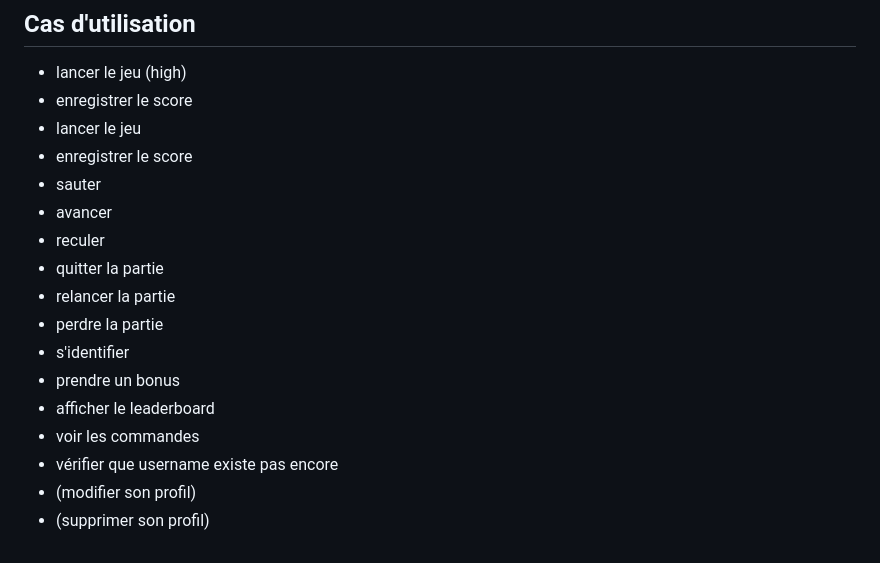
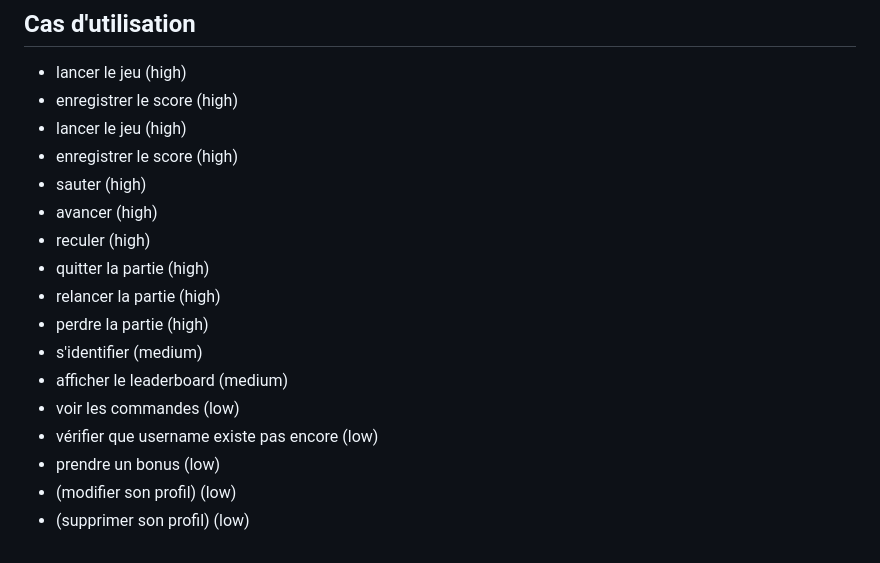
Before and after one commit to kevish-gawri-vinci/web2-2023-project-group_30-training, a Markdown page: README.md, the part around the change. GitHub-like rendering.

```diff
--- a/README.md
+++ b/README.md
@@ -68,19 +68,19 @@
 
 ## Cas d'utilisation
 - lancer le jeu (high)
-- enregistrer le score
-- lancer le jeu
-- enregistrer le score
-- sauter
-- avancer
-- reculer
-- quitter la partie
-- relancer la partie
-- perdre la partie
-- s'identifier
-- prendre un bonus
-- afficher le leaderboard
-- voir les commandes
-- vérifier que username existe pas encore
-- (modifier son profil)
-- (supprimer son profil)
+- enregistrer le score (high)
+- lancer le jeu (high)
+- enregistrer le score (high)
+- sauter (high)
+- avancer (high)
+- reculer (high)
+- quitter la partie (high)
+- relancer la partie (high)
+- perdre la partie (high)
+- s'identifier (medium)
+- afficher le leaderboard (medium)
+- voir les commandes (low)
+- vérifier que username existe pas encore (low)
+- prendre un bonus (low)
+- (modifier son profil) (low)
+- (supprimer son profil) (low)
```
